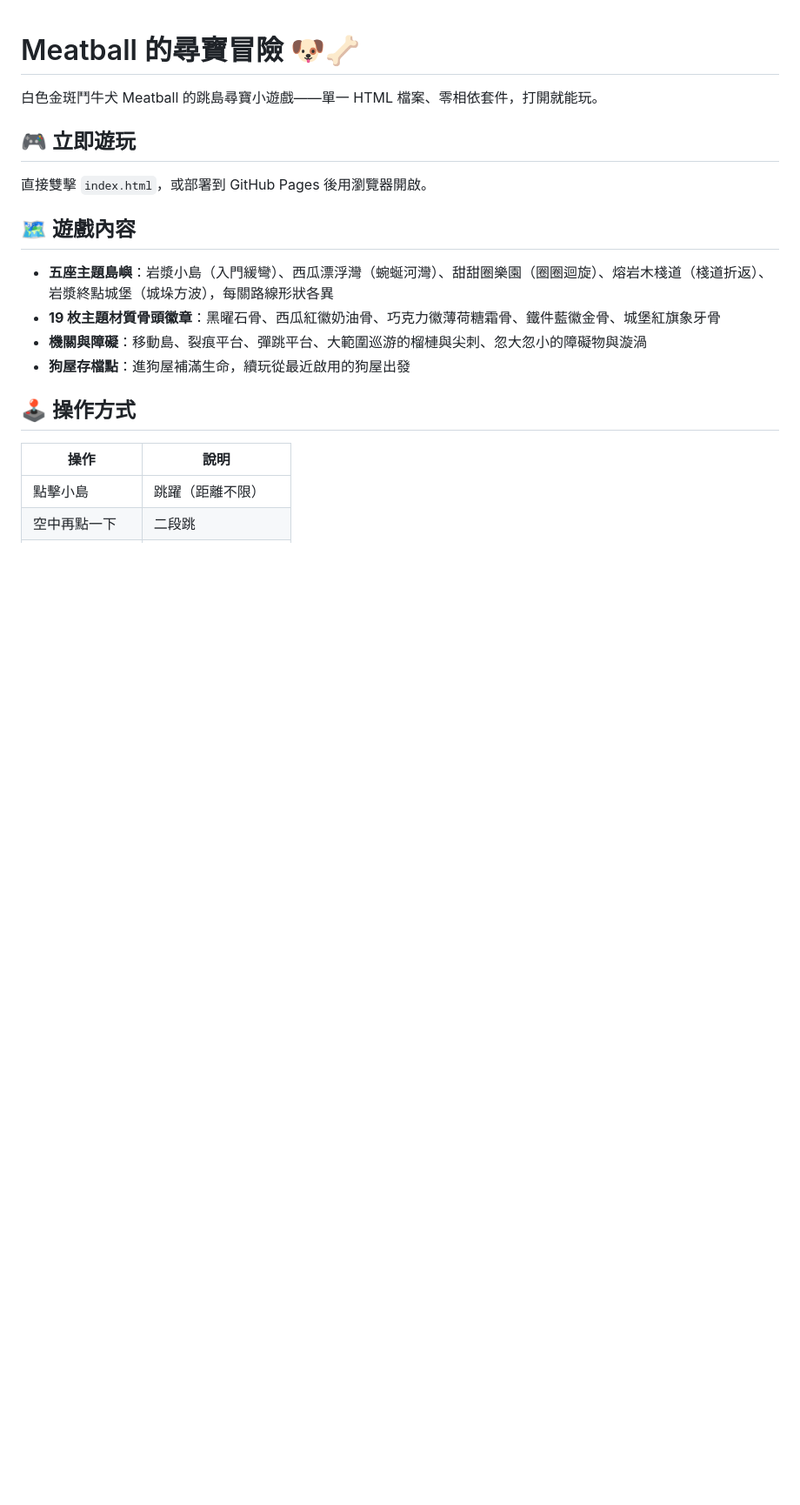
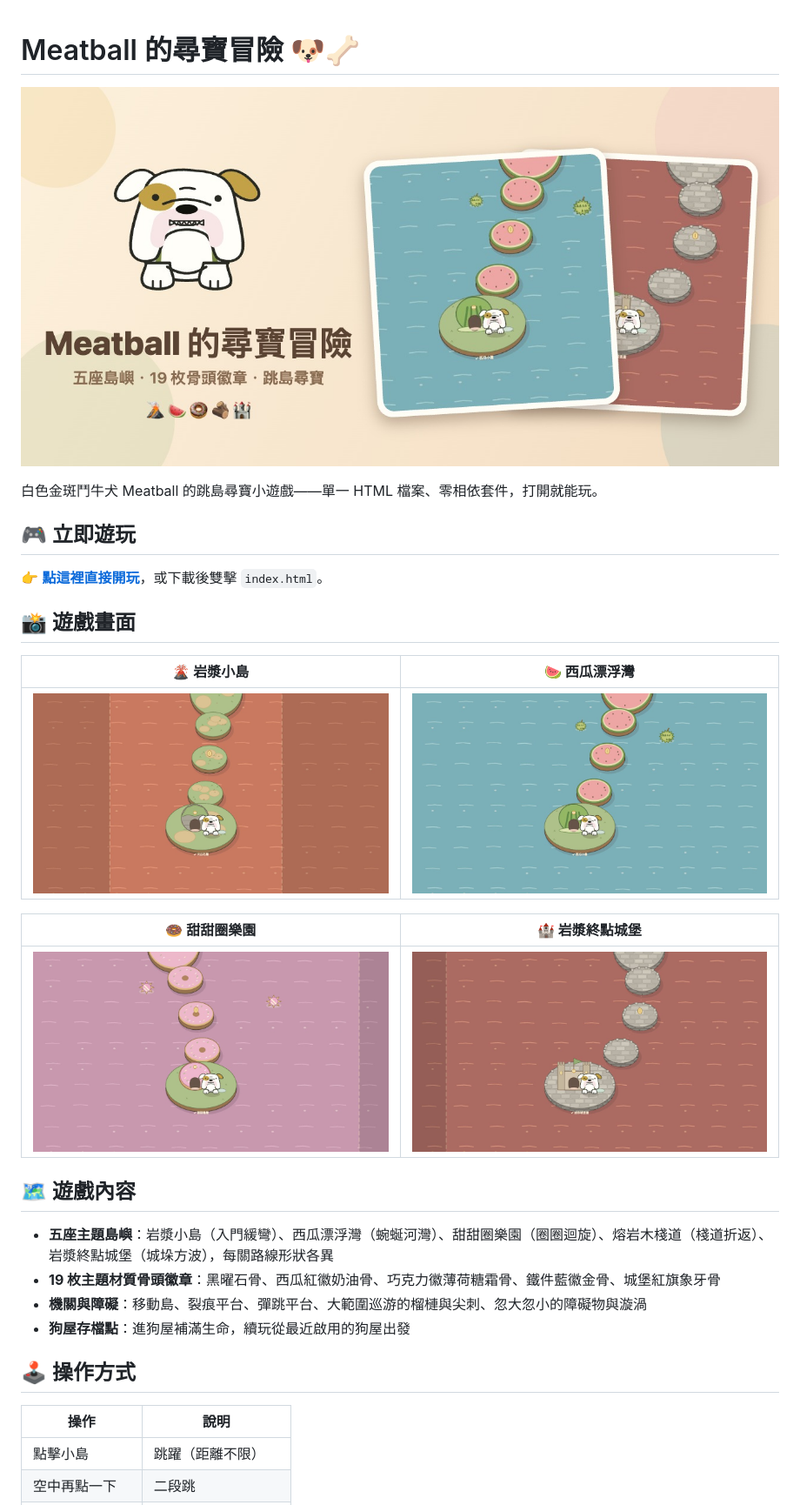
Before and after one commit to riorio1996/meatball-adventure, a Markdown page: README.md, the part around the change. Shown at 87% size. Drawn GitHub-style; pictures changed too: assets/screenshot-level1.jpg (added), assets/screenshot-level2.jpg (added), assets/screenshot-level3.jpg (added); blank space fills up the shorter version.

```diff
--- a/README.md
+++ b/README.md
@@ -1,10 +1,22 @@
 # Meatball 的尋寶冒險 🐶🦴
+
+![Meatball 的尋寶冒險](assets/social-preview.jpg)
 
 白色金斑鬥牛犬 Meatball 的跳島尋寶小遊戲——單一 HTML 檔案、零相依套件，打開就能玩。
 
 ## 🎮 立即遊玩
 
-直接雙擊 `index.html`，或部署到 GitHub Pages 後用瀏覽器開啟。
+👉 **[點這裡直接開玩](https://riorio1996.github.io/meatball-adventure/)**，或下載後雙擊 `index.html`。
+
+## 📸 遊戲畫面
+
+| 🌋 岩漿小島 | 🍉 西瓜漂浮灣 |
+|:---:|:---:|
+| ![岩漿小島](assets/screenshot-level1.jpg) | ![西瓜漂浮灣](assets/screenshot-level2.jpg) |
+
+| 🍩 甜甜圈樂園 | 🏰 岩漿終點城堡 |
+|:---:|:---:|
+| ![甜甜圈樂園](assets/screenshot-level3.jpg) | ![岩漿終點城堡](assets/screenshot-level5.jpg) |
 
 ## 🗺️ 遊戲內容
 
```
